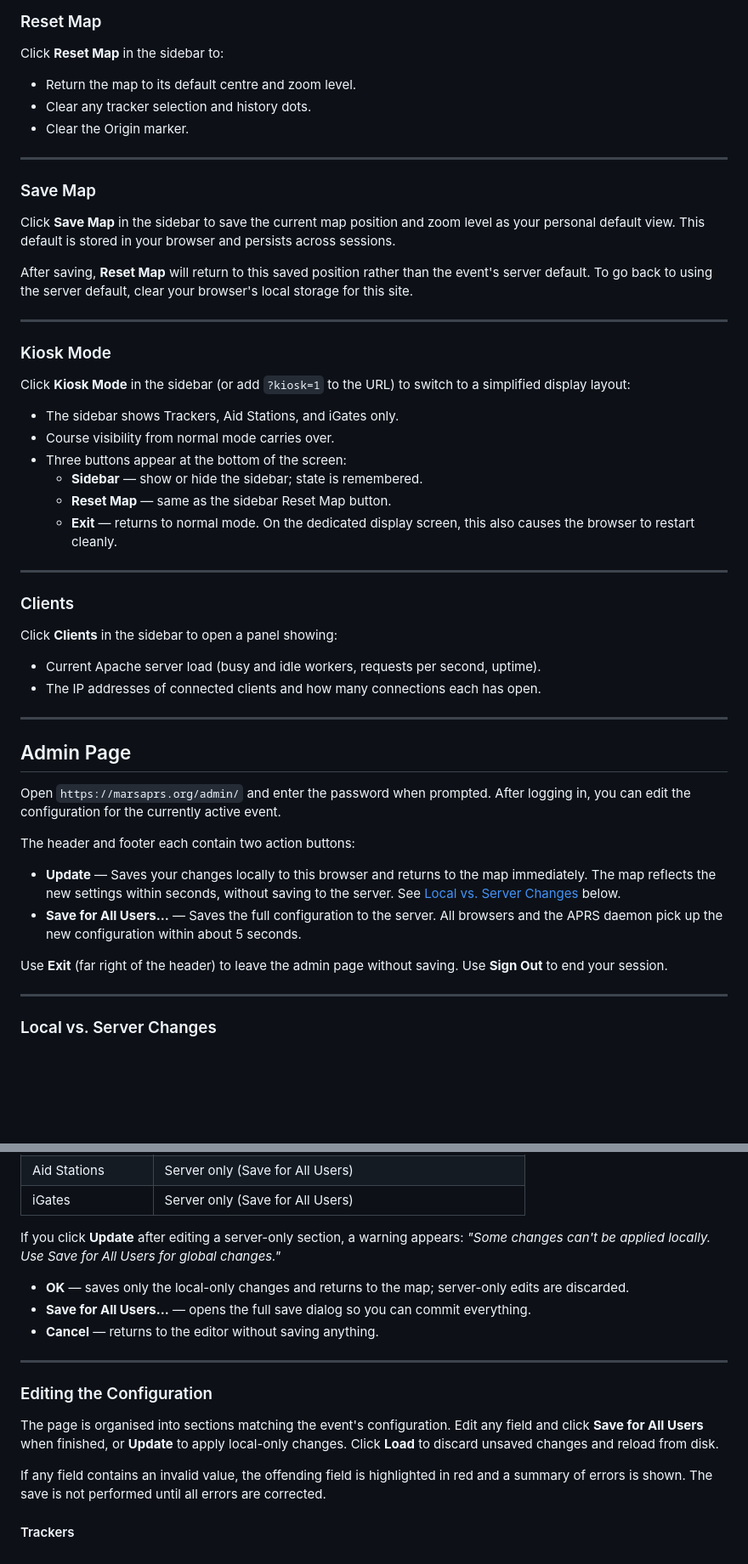
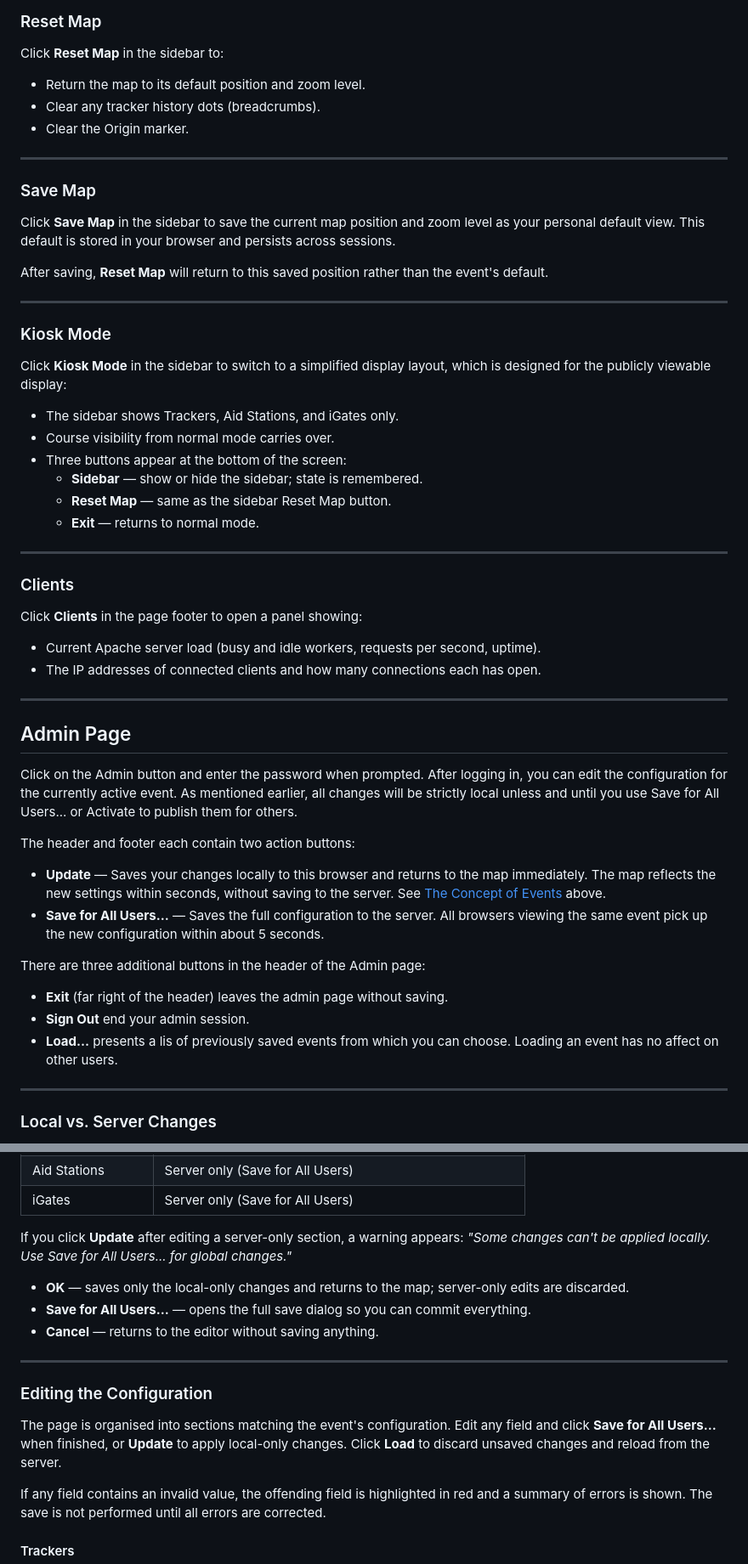
Before and after one commit to dkaye/APRS-Mapper, a Markdown page: USERGUIDE.MD, 2 parts joined by grey strips. Shown at 85% size. Drawn GitHub-style; blank space fills up the shorter version.

Commit message:
Replace USERGUIDE.MD with user-edited version
Co-Authored-By: Claude Sonnet 4.6 <noreply@anthropic.com>

```diff
--- a/USERGUIDE.MD
+++ b/USERGUIDE.MD
@@ -91,8 +96,8 @@ The Origin is cleared by **Reset Map**.
 
 Click **Reset Map** in the sidebar to:
 
-- Return the map to its default centre and zoom level.
-- Clear any tracker selection and history dots.
+- Return the map to its default position and zoom level.
+- Clear any tracker history dots (breadcrumbs).
 - Clear the Origin marker.
 
 ---
@@ -103,29 +108,27 @@ Click **Save Map** in the sidebar to save the current map position and zoom leve
 personal default view. This default is stored in your browser and persists across sessions.
 
 After saving, **Reset Map** will return to this saved position rather than the event's
-server default. To go back to using the server default, clear your browser's local storage
-for this site.
+default.
 
 ---
 
 ### Kiosk Mode
 
-Click **Kiosk Mode** in the sidebar (or add `?kiosk=1` to the URL) to switch to a
-simplified display layout:
+Click **Kiosk Mode** in the sidebar to switch to a
+simplified display layout, which is designed for the publicly viewable display:
 
 - The sidebar shows Trackers, Aid Stations, and iGates only.
 - Course visibility from normal mode carries over.
 - Three buttons appear at the bottom of the screen:
   - **Sidebar** — show or hide the sidebar; state is remembered.
   - **Reset Map** — same as the sidebar Reset Map button.
-  - **Exit** — returns to normal mode. On the dedicated display screen, this also
-    causes the browser to restart cleanly.
+  - **Exit** — returns to normal mode.
 
 ---
 
 ### Clients
 
-Click **Clients** in the sidebar to open a panel showing:
+Click **Clients** in the page footer to open a panel showing:
 
 - Current Apache server load (busy and idle workers, requests per second, uptime).
 - The IP addresses of connected clients and how many connections each has open.
@@ -134,19 +137,22 @@ Click **Clients** in the sidebar to open a panel showing:
 
 ## Admin Page
 
-Open `https://marsaprs.org/admin/` and enter the password when prompted. After logging in,
-you can edit the configuration for the currently active event.
+Click on the Admin button and enter the password when prompted. After logging in,
+you can edit the configuration for the currently active event. As mentioned earlier, all changes will be strictly local unless and until you use Save for All Users... or Activate to publish them for others.
 
 The header and footer each contain two action buttons:
 
 - **Update** — Saves your changes locally to this browser and returns to the map
   immediately. The map reflects the new settings within seconds, without saving to the
-  server. See [Local vs. Server Changes](#local-vs-server-changes) below.
-- **Save for All Users…** — Saves the full configuration to the server. All browsers
-  and the APRS daemon pick up the new configuration within about 5 seconds.
+  server. See [The Concept of Events](#the-concept-of-events) above.
+- **Save for All Users…** — Saves the full configuration to the server. All browsers viewing the same event
+  pick up the new configuration within about 5 seconds.
 
-Use **Exit** (far right of the header) to leave the admin page without saving. Use
-**Sign Out** to end your session.
+There are three additional buttons in the header of the Admin page:
+
+- **Exit** (far right of the header) leaves the admin page without saving.
+- **Sign Out** end your admin session.
+- **Load...** presents a lis of previously saved events from which you can choose. Loading an event has no affect on other users.
 
 ---
 
@@ -168,7 +174,7 @@ users. Other sections require **Save for All Users** to take effect for everyone
 | iGates | Server only (Save for All Users) |
 
 If you click **Update** after editing a server-only section, a warning appears:
-*"Some changes can't be applied locally. Use Save for All Users for global changes."*
+*"Some changes can't be applied locally. Use Save for All Users... for global changes."*
 
 - **OK** — saves only the local-only changes and returns to the map; server-only edits
   are discarded.
@@ -180,8 +186,8 @@ If you click **Update** after editing a server-only section, a warning appears:
 ### Editing the Configuration
 
 The page is organised into sections matching the event's configuration. Edit any field and
-click **Save for All Users** when finished, or **Update** to apply local-only changes.
-Click **Load** to discard unsaved changes and reload from disk.
+click **Save for All Users...** when finished, or **Update** to apply local-only changes.
+Click **Load** to discard unsaved changes and reload from the server.
 
 If any field contains an invalid value, the offending field is highlighted in red and a
 summary of errors is shown. The save is not performed until all errors are corrected.
```
Also changed, not shown: other parts of USERGUIDE.MD (+26 -21 lines).
